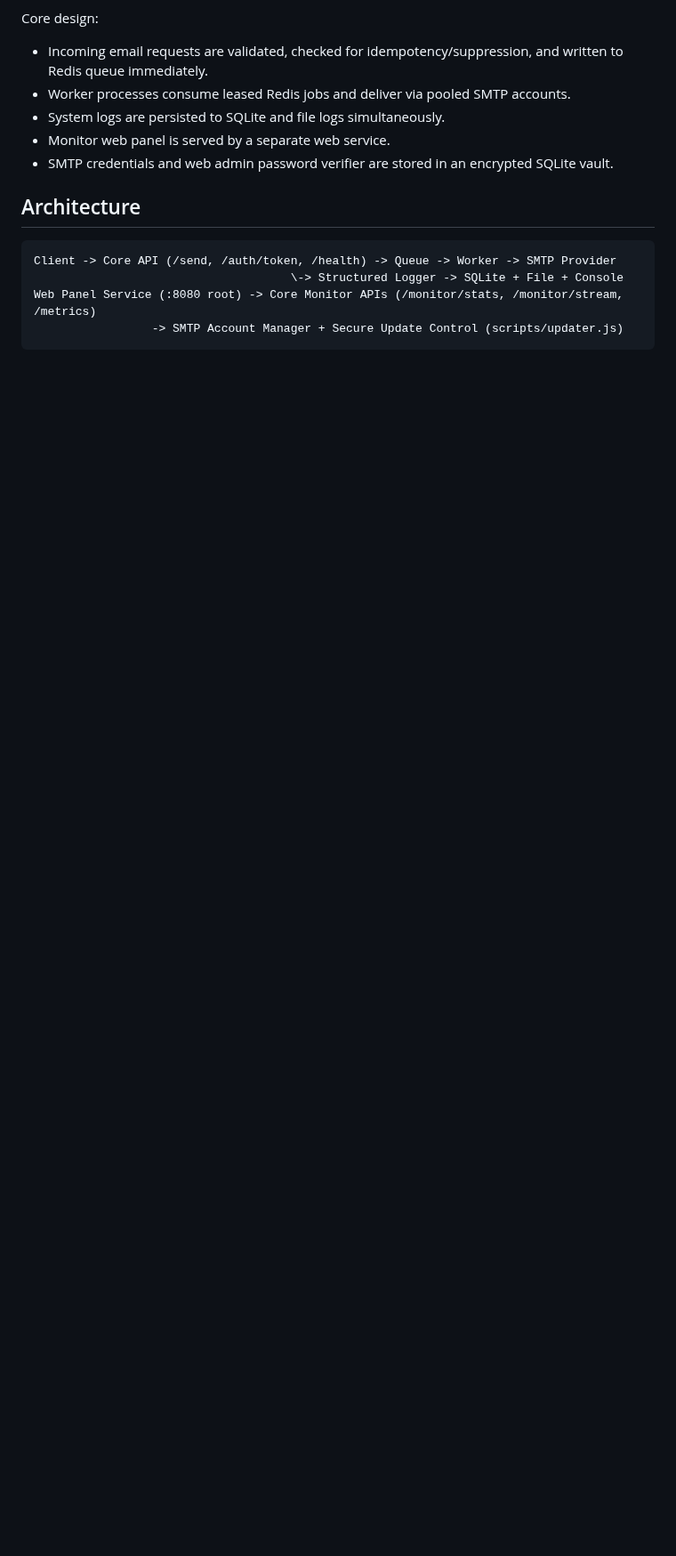
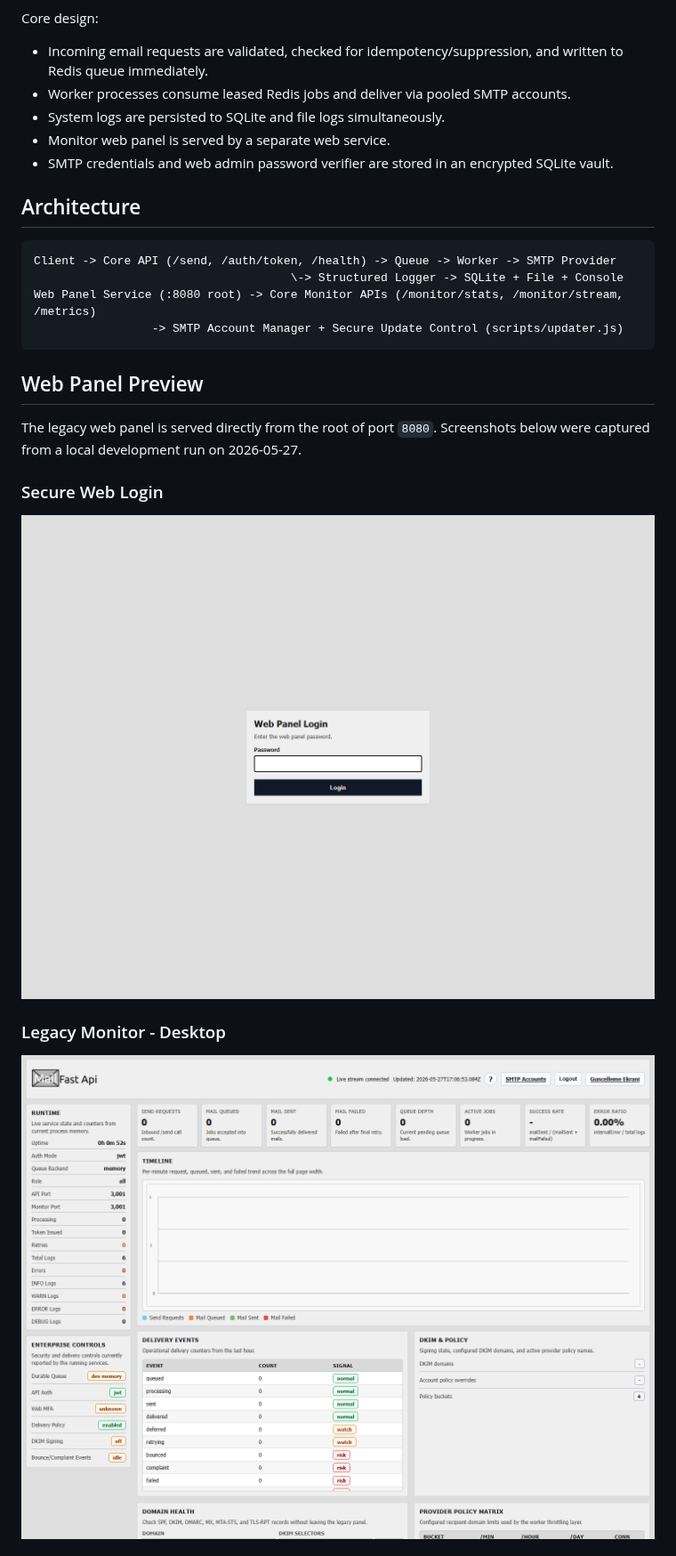
Before and after one commit to KES-KING/mailFastApi, a Markdown page: README.md, the part around one of its changes. Shown at 89% size. Drawn GitHub-style; pictures changed too: docs/assets/web-login.png (added), docs/assets/web-monitor-desktop.png (added); blank space fills up the shorter version.

````diff
--- a/README.md
+++ b/README.md
@@ -18,3 +22,17 @@ Client -> Core API (/send, /auth/token, /health) -> Queue -> Worker -> SMTP Prov
 Web Panel Service (:8080 root) -> Core Monitor APIs (/monitor/stats, /monitor/stream, /metrics)
                  -> SMTP Account Manager + Secure Update Control (scripts/updater.js)
 ```
+
+## Web Panel Preview
+
+The legacy web panel is served directly from the root of port `8080`.
+Screenshots below were captured from a local development run on 2026-05-27.
+
+### Secure Web Login
+
+![MailFastApi legacy web login](./docs/assets/web-login.png)
+
+### Legacy Monitor - Desktop
+
+![MailFastApi legacy monitor desktop](./docs/assets/web-monitor-desktop.png)
+
````
Also changed, not shown: other parts of README.md (+98 -1 lines), docs/TEST_REPORT.md (added, +125 -0 lines), docs/assets/web-monitor-mobile.png (added), 2 other files.
